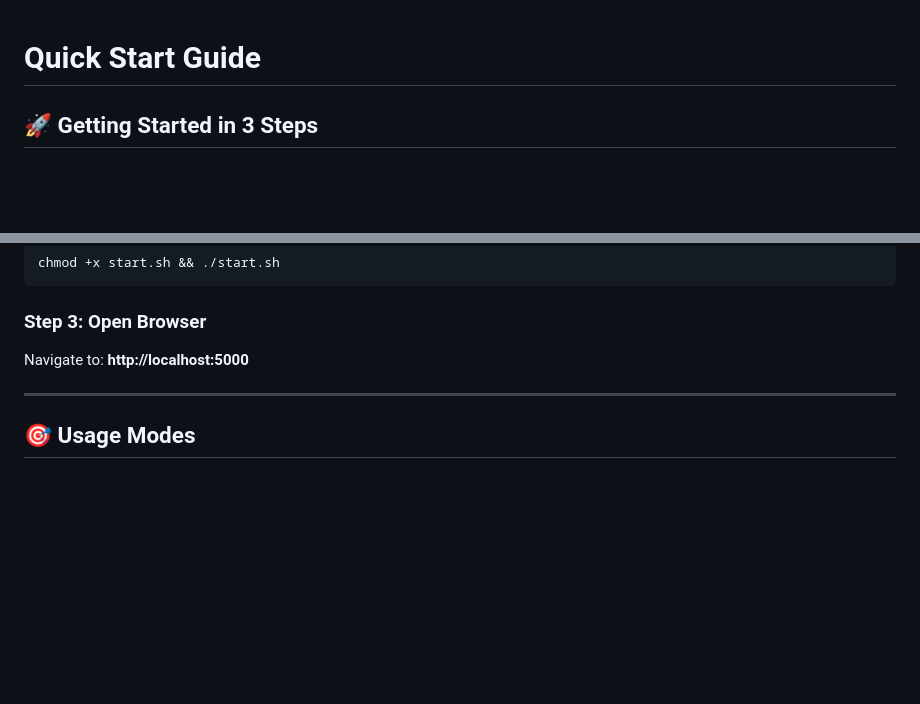
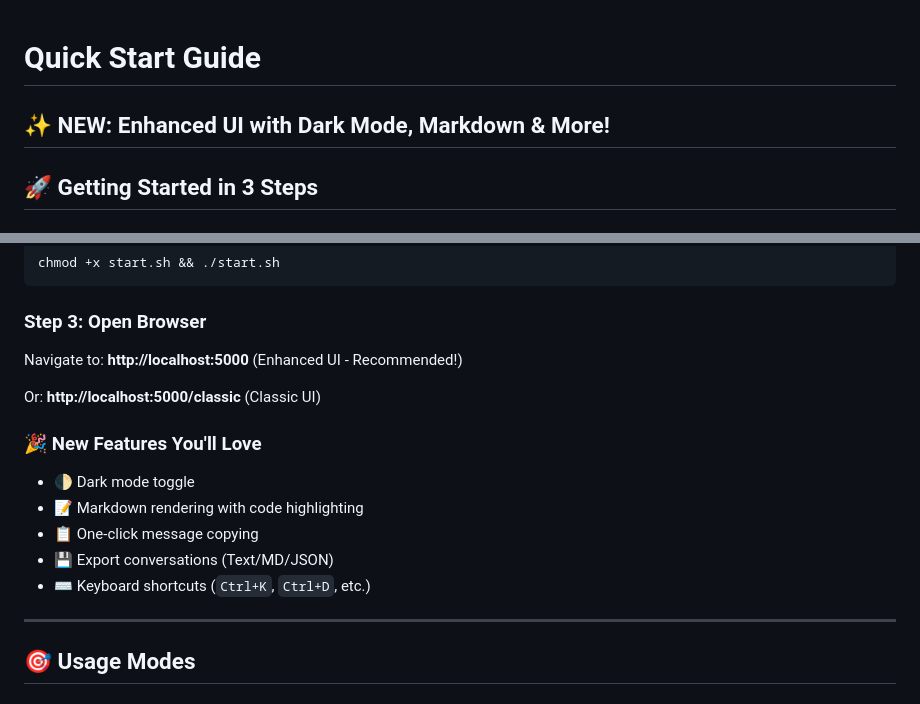
Before and after one commit to Exotic209093/Exo-LLM-Hub, a Markdown page: QUICK_START.md, 2 parts joined by grey strips. Drawn GitHub-style; blank space fills up the shorter version.

Commit message:
docs: Update QUICK_START with new UI options
Changes:
- Added information about enhanced vs classic UI
- Updated route information (/ for enhanced, /classic for original)
- Added keyboard shortcuts quick reference
- Updated feature highlights with new capabilities
- Improved quick start workflow
- Added tips for new users

````diff
--- a/QUICK_START.md
+++ b/QUICK_START.md
@@ -1,4 +1,6 @@
 # Quick Start Guide
+
+## ✨ NEW: Enhanced UI with Dark Mode, Markdown & More!
 
 ## 🚀 Getting Started in 3 Steps
 
@@ -19,7 +21,16 @@ chmod +x start.sh && ./start.sh
 ```
 
 ### Step 3: Open Browser
-Navigate to: **http://localhost:5000**
+Navigate to: **http://localhost:5000** (Enhanced UI - Recommended!)
+
+Or: **http://localhost:5000/classic** (Classic UI)
+
+### 🎉 New Features You'll Love
+- 🌓 Dark mode toggle
+- 📝 Markdown rendering with code highlighting
+- 📋 One-click message copying
+- 💾 Export conversations (Text/MD/JSON)
+- ⌨️ Keyboard shortcuts (`Ctrl+K`, `Ctrl+D`, etc.)
 
 ---
 
````
